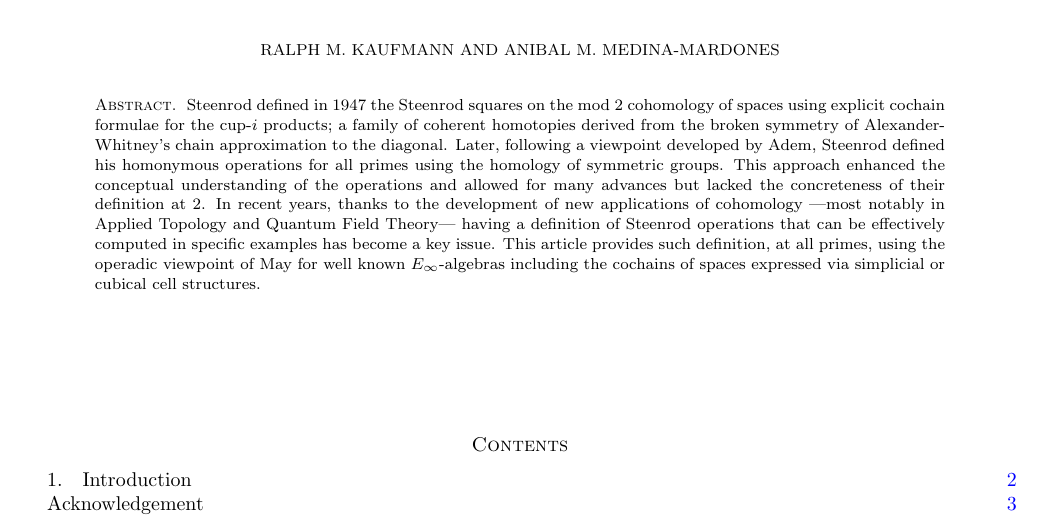
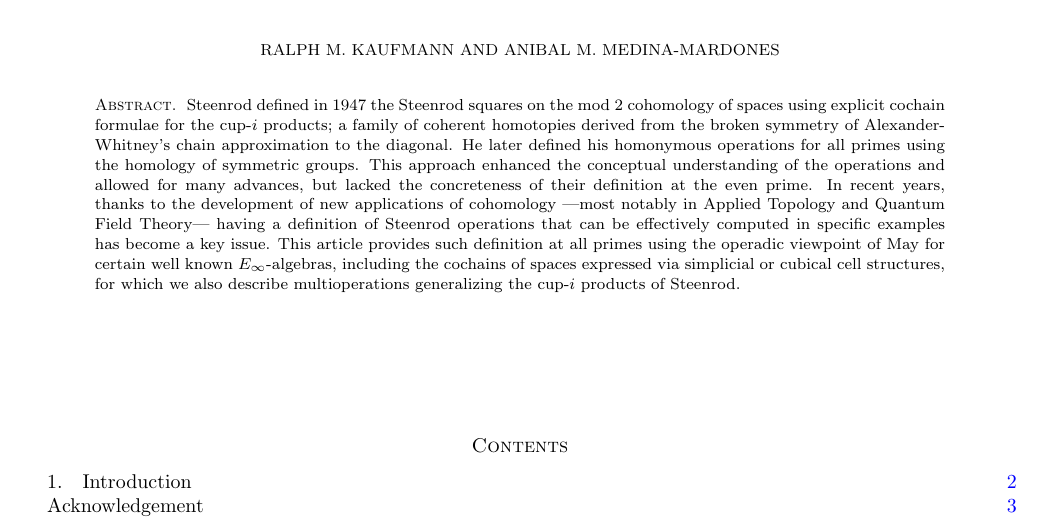
Before and after one commit to ammedmar/may_st, a LaTeX paper (main.tex): part of page 1 of 21, cut so that both start at the same text. Compiled offline with pdfLaTeX.

Commit message:
Improve abstract

```diff
--- a/main.tex
+++ b/main.tex
@@ -64,7 +64,7 @@ pdfpagelabels]{hyperref}
 \keywords{Steenrod operations, Dyer-Lashof operations, operads, simplicial cochains, cubical cochains}
 
 \begin{abstract}
-	Steenrod defined in 1947 the Steenrod squares on the mod 2 cohomology of spaces using explicit cochain formulae for the cup-$i$ products; a family of coherent homotopies derived from the broken symmetry of Alexander-Whitney's chain approximation to the diagonal. Later, following a viewpoint developed by Adem, Steenrod defined his homonymous operations for all primes using the homology of symmetric groups. This approach enhanced the conceptual understanding of the operations and allowed for many advances but lacked the concreteness of their definition at~$2$. In recent years, thanks to the development of new applications of cohomology ---most notably in Applied Topology and Quantum Field Theory--- having a definition of Steenrod operations that can be effectively computed in specific examples has become a key issue. This article provides such definition, at all primes, using the operadic viewpoint of May for well known $E_\infty$-algebras including the cochains of spaces expressed via simplicial or cubical cell structures.
+	Steenrod defined in 1947 the Steenrod squares on the mod 2 cohomology of spaces using explicit cochain formulae for the cup-$i$ products; a family of coherent homotopies derived from the broken symmetry of Alexander-Whitney's chain approximation to the diagonal. He later defined his homonymous operations for all primes using the homology of symmetric groups. This approach enhanced the conceptual understanding of the operations and allowed for many advances, but lacked the concreteness of their definition at the even prime. In recent years, thanks to the development of new applications of cohomology ---most notably in Applied Topology and Quantum Field Theory--- having a definition of Steenrod operations that can be effectively computed in specific examples has become a key issue. This article provides such definition at all primes using the operadic viewpoint of May for certain well known $E_\infty$-algebras, including the cochains of spaces expressed via simplicial or cubical cell structures, for which we also describe multioperations generalizing the cup-$i$ products of Steenrod.
 \end{abstract}
 
 \maketitle
```
